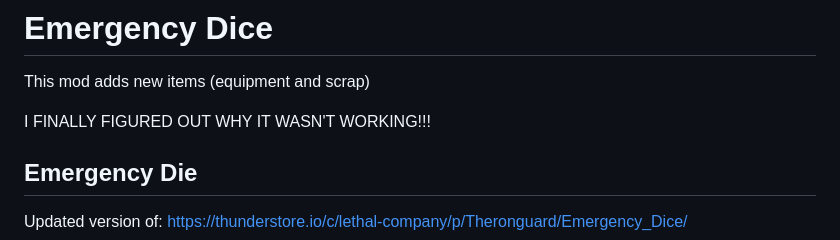
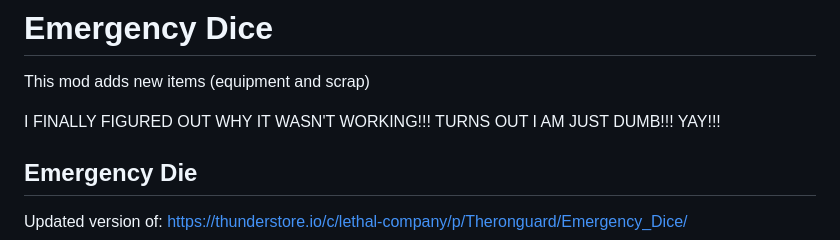
Before and after one commit to slayer6409/Emergency-Dice-Updated, a Markdown page: README.md, the part around the change. Drawn GitHub-style.

```diff
--- a/README.md
+++ b/README.md
@@ -3,6 +3,7 @@
 This mod adds new items (equipment and scrap)
 
 I FINALLY FIGURED OUT WHY IT WASN'T WORKING!!!
+TURNS OUT I AM JUST DUMB!!! YAY!!!
 
 ## Emergency Die
 
```
